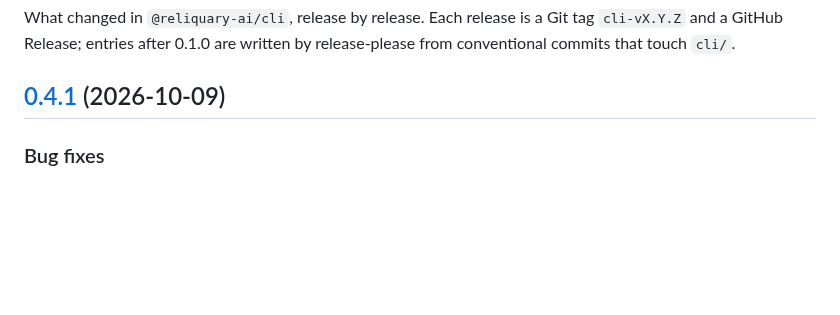
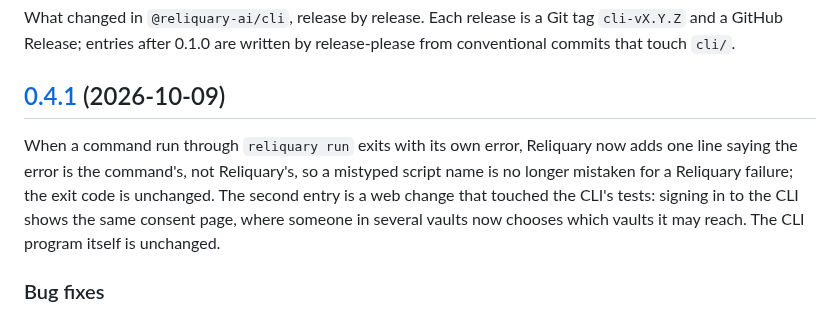
Before and after one commit to andersthemagi/reliquary, a Markdown page: cli/CHANGELOG.md, the part around the change. GitHub-like rendering; blank space fills up the shorter version.

Commit message:
chore: say in plain words what cli v0.4.1 changes
The pending section gets the one-paragraph summary the runbook asks for
(docs/ops/runbook.md, "Rules that came from incidents"), and says why a web
change is listed. Nothing else changes.

Co-Authored-By: Claude Sonnet 5.5 <noreply@anthropic.com>

```diff
--- a/cli/CHANGELOG.md
+++ b/cli/CHANGELOG.md
@@ -5,6 +5,8 @@ Git tag `cli-vX.Y.Z` and a GitHub Release; entries after 0.1.0 are written by
 release-please from conventional commits that touch `cli/`.
 
 ## [0.4.1](https://github.com/andersthemagi/reliquary/compare/cli-v0.4.0...cli-v0.4.1) (2026-10-09)
+
+When a command run through `reliquary run` exits with its own error, Reliquary now adds one line saying the error is the command's, not Reliquary's, so a mistyped script name is no longer mistaken for a Reliquary failure; the exit code is unchanged. The second entry is a web change that touched the CLI's tests: signing in to the CLI shows the same consent page, where someone in several vaults now chooses which vaults it may reach. The CLI program itself is unchanged.
 
 
 ### Bug fixes
```
